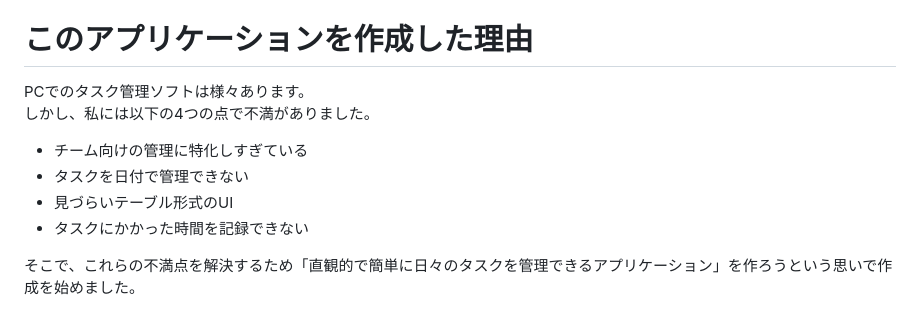
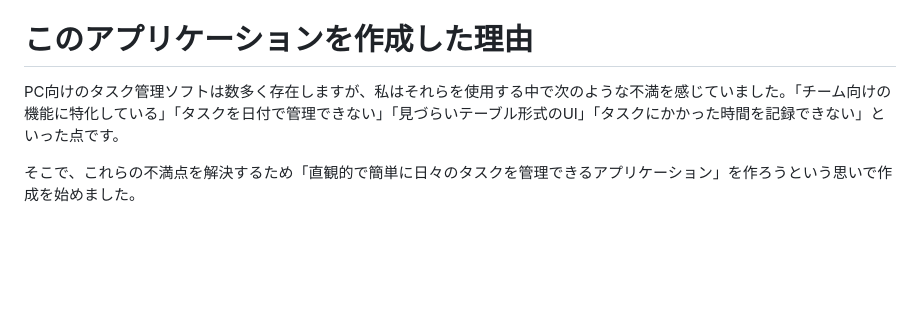
Before and after one commit to E-Ryouta/TodoListApp, a Markdown page: README.md, the part around the change. Rendered like a GitHub page; blank space fills up the shorter version.

```diff
--- a/README.md
+++ b/README.md
@@ -7,12 +7,7 @@
 https://mydailytodoapp.zapto.org/
 
 # このアプリケーションを作成した理由
-PCでのタスク管理ソフトは様々あります。<br />
-しかし、私には以下の4つの点で不満がありました。
-- チーム向けの管理に特化しすぎている
-- タスクを日付で管理できない
-- 見づらいテーブル形式のUI
-- タスクにかかった時間を記録できない
+PC向けのタスク管理ソフトは数多く存在しますが、私はそれらを使用する中で次のような不満を感じていました。「チーム向けの機能に特化している」「タスクを日付で管理できない」「見づらいテーブル形式のUI」「タスクにかかった時間を記録できない」といった点です。
 
 そこで、これらの不満点を解決するため「直観的で簡単に日々のタスクを管理できるアプリケーション」を作ろうという思いで作成を始めました。
 
```
